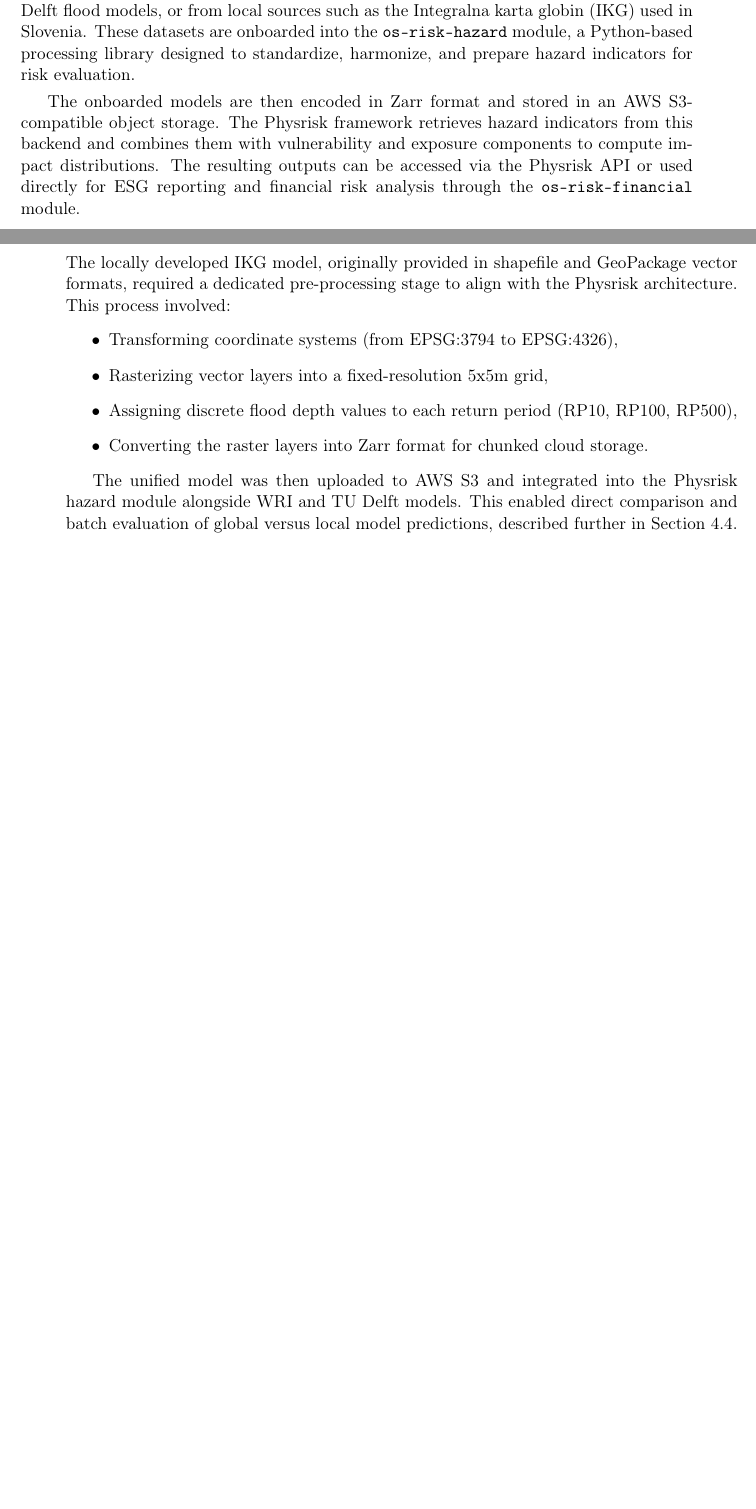
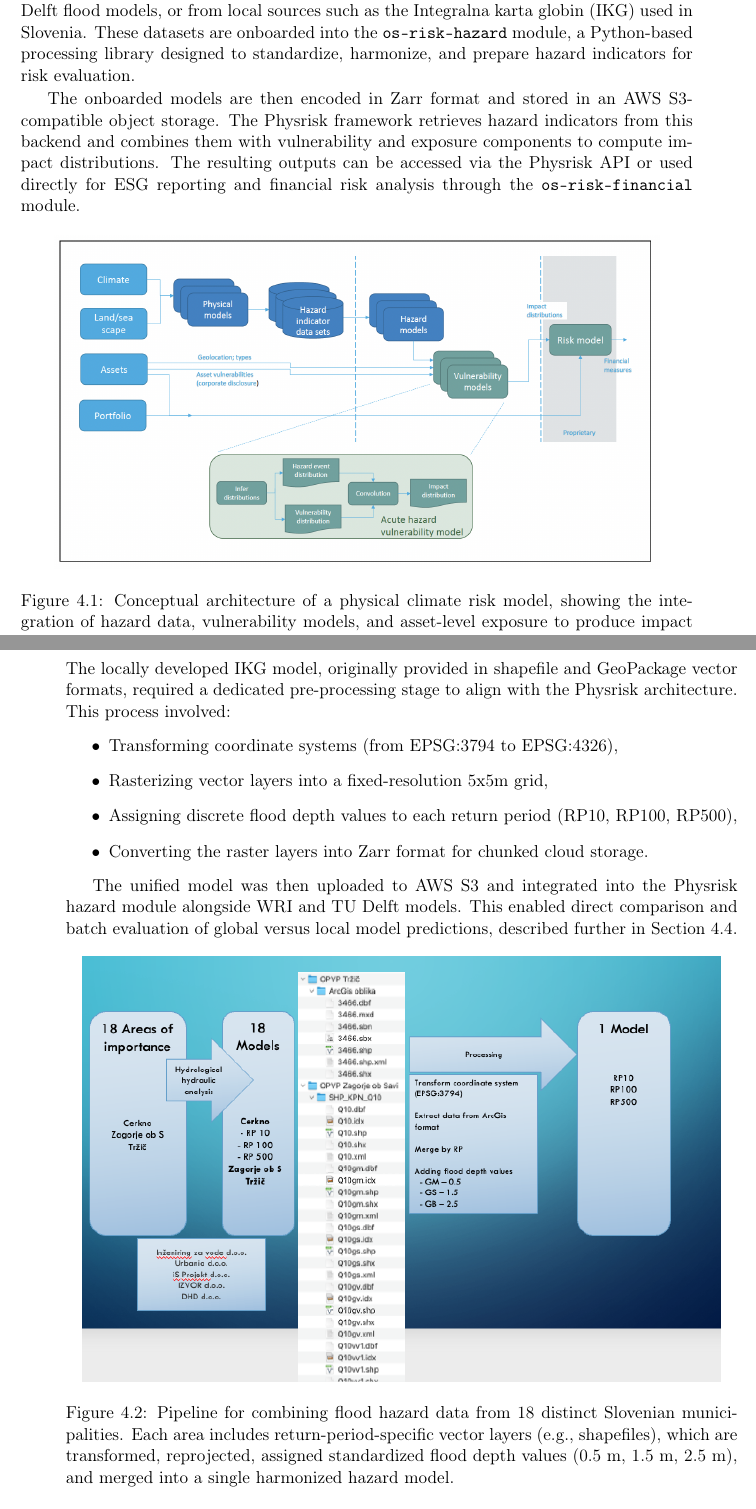
Before and after one commit to KubeljK/cvar-masters, a LaTeX thesis (papers/thesis_latex_2025-07/ips-msc-thesis-eng-ieee.tex, which reads papers/thesis_latex_2025-07/text-eng/main-chapter-4.tex): two parts of pages 40 and 41 of 59, joined at a grey line, cut so that both start at the same text, the shorter picture padded with empty space. Compiled offline with pdfLaTeX.

Commit message:
Improvements

```diff
--- a/papers/thesis_latex_2025-07/text-eng/main-chapter-4.tex
+++ b/papers/thesis_latex_2025-07/text-eng/main-chapter-4.tex
@@ -20,9 +20,12 @@ The integration of global and local flood hazard models into a unified analysis
 
 \subsection{System Overview}
 
-Figure~\ref{fig:physrisk_architecture} illustrates the architecture of the flood hazard model integration pipeline, based on the open-source \textit{OS-Climate Physrisk} ecosystem. The process begins with raw flood hazard data, which may originate from global sources such as the WRI Aqueduct or TU Delft flood models, or from local sources such as the Integralna karta globin (IKG) used in Slovenia. These datasets are onboarded into the \texttt{os-risk-hazard} module, a Python-based processing library designed to standardize, harmonize, and prepare hazard indicators for risk evaluation.
+Figure~\ref{fig:physrisk-overview-components} illustrates the architecture of the flood hazard model integration pipeline, based on the open-source \textit{OS-Climate Physrisk} ecosystem. The process begins with raw flood hazard data, which may originate from global sources such as the WRI Aqueduct or TU Delft flood models, or from local sources such as the Integralna karta globin (IKG) used in Slovenia. These datasets are onboarded into the \texttt{os-risk-hazard} module, a Python-based processing library designed to standardize, harmonize, and prepare hazard indicators for risk evaluation.
 
 The onboarded models are then encoded in Zarr format and stored in an AWS S3-compatible object storage. The Physrisk framework retrieves hazard indicators from this backend and combines them with vulnerability and exposure components to compute impact distributions. The resulting outputs can be accessed via the Physrisk API or used directly for ESG reporting and financial risk analysis through the \texttt{os-risk-financial} module.
 
 \begin{figure}[htb]
     \centering
+    \includegraphics[width=0.9\textwidth]{figures/04/physrisk-overview-components.png}
+    \caption[Physrisk physical risk model components.]{Conceptual architecture of a physical climate risk model, showing the integration of hazard data, vulnerability models, and asset-level exposure to produce impact distributions. Adapted from the CVAR Physrisk methodology \cite{cvar_phyrisk}.}
+    \label{fig:physrisk-overview-components}
@@ -50,9 +50,7 @@ The locally developed IKG model, originally provided in shapefile and GeoPackage
 
 The unified model was then uploaded to AWS S3 and integrated into the Physrisk hazard module alongside WRI and TU Delft models. This enabled direct comparison and batch evaluation of global versus local model predictions, described further in Section~4.4.
 
-% \begin{figure}[htb]
-%     \centering
-%     \includegraphics[width=0.9\textwidth]{00548351-a4bb-43ad-ae13-8315a1a15417.png}
-%     \caption{Processing pipeline for unifying and integrating the SI IKG flood model.}
-%     \label{fig:ikg_pipeline}
-% \end{figure}
+\begin{figure}[htb]
+    \centering
+    \includegraphics[width=0.95\textwidth]{figures/04/ikg_processing_pipeline.png}
+    \caption[Processing heterogeneous IKG flood models.]{Pipeline for combining flood hazard data from 18 distinct Slovenian municipalities. Each area includes return-period-specific vector layers (e.g., shapefiles), which are transformed, reprojected, assigned standardized flood depth values (0.5 m, 1.5 m, 2.5 m), and merged into a single harmonized hazard model.}
```
Also changed, not shown: papers/thesis_latex_2025-07/figures/04/ikg_physrisk_onboarding_pipeline.png (renamed from papers/thesis_latex_2025-07/figures/04/onboarding_pipeline.png), papers/thesis_latex_2025-07/figures/04/ikg_processing_pipeline.png (added), papers/thesis_latex_2025-07/figures/04/physrisk-overview-components.png (added), papers/thesis_latex_2025-07/ips-msc-thesis-eng-ieee.pdf, papers/thesis_latex_2025-07/text-eng/main-chapter-4.tex (19 more changed lines), 6 other files.
